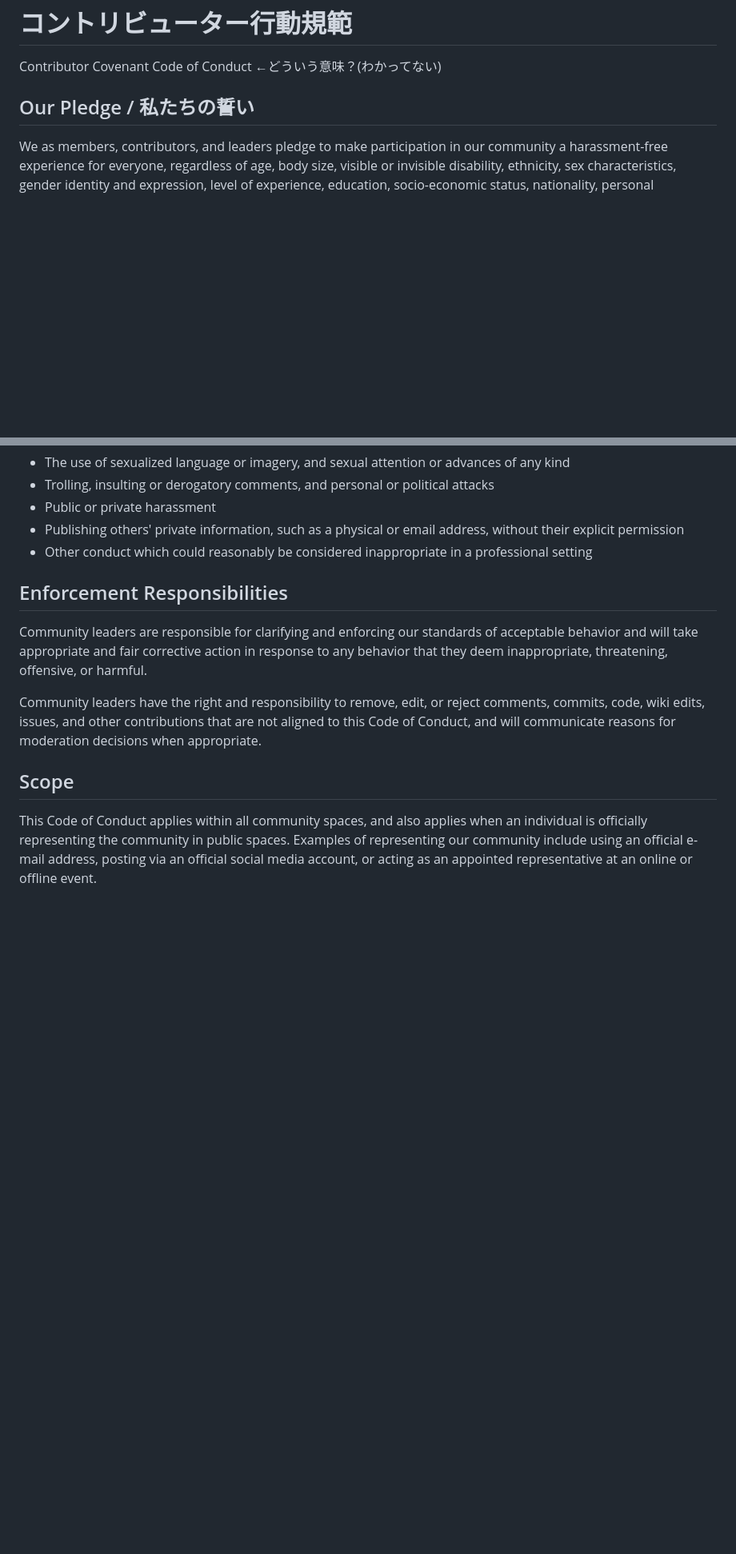
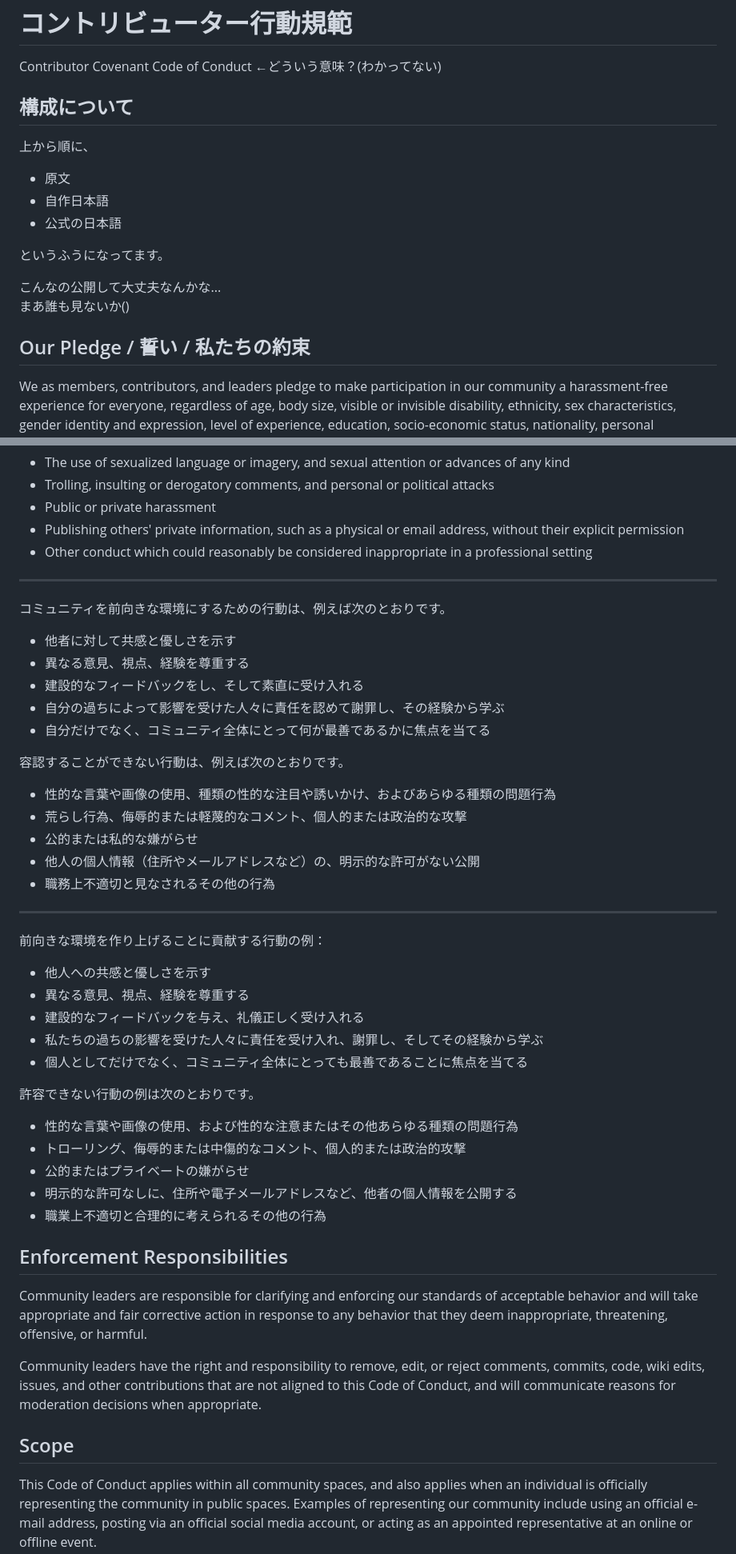
Before and after one commit to nanasi-1/assessment, a Markdown page: CODE_OF_CONDUCT.md, 2 parts joined by grey strips. Shown: that part at 80% size. Drawn GitHub-style; blank space fills up the shorter version.

```diff
--- a/CODE_OF_CONDUCT.md
+++ b/CODE_OF_CONDUCT.md
@@ -1,7 +1,20 @@
 # コントリビューター行動規範
 Contributor Covenant Code of Conduct ←どういう意味？(わかってない)
 
-## Our Pledge / 私たちの誓い
+## 構成について
+
+上から順に、
+
+- 原文
+- 自作日本語
+- 公式の日本語
+
+というふうになってます。
+
+こんなの公開して大丈夫なんかな...
+まあ誰も見ないか()
+
+## Our Pledge / 誓い / 私たちの約束
 
 We as members, contributors, and leaders pledge to make participation in our
 community a harassment-free experience for everyone, regardless of age, body
@@ -53,6 +67,42 @@ Examples of unacceptable behavior include:
   address, without their explicit permission
 * Other conduct which could reasonably be considered inappropriate in a
   professional setting
+
+<hr>
+
+コミュニティを前向きな環境にするための行動は、例えば次のとおりです。
+
+* 他者に対して共感と優しさを示す
+* 異なる意見、視点、経験を尊重する
+* 建設的なフィードバックをし、そして素直に受け入れる
+* 自分の過ちによって影響を受けた人々に責任を認めて謝罪し、その経験から学ぶ
+* 自分だけでなく、コミュニティ全体にとって何が最善であるかに焦点を当てる
+
+容認することができない行動は、例えば次のとおりです。
+
+* 性的な言葉や画像の使用、種類の性的な注目や誘いかけ、およびあらゆる種類の問題行為
+* 荒らし行為、侮辱的または軽蔑的なコメント、個人的または政治的な攻撃
+* 公的または私的な嫌がらせ
+* 他人の個人情報（住所やメールアドレスなど）の、明示的な許可がない公開
+* 職務上不適切と見なされるその他の行為
+
+<hr>
+
+前向きな環境を作り上げることに貢献する行動の例：
+
+* 他人への共感と優しさを示す
+* 異なる意見、視点、経験を尊重する
+* 建設的なフィードバックを与え、礼儀正しく受け入れる
+* 私たちの過ちの影響を受けた人々に責任を受け入れ、謝罪し、そしてその経験から学ぶ
+* 個人としてだけでなく、コミュニティ全体にとっても最善であることに焦点を当てる
+
+許容できない行動の例は次のとおりです。
+* 性的な言葉や画像の使用、および性的な注意またはその他あらゆる種類の問題行為
+* トローリング、侮辱的または中傷的なコメント、個人的または政治的攻撃
+* 公的またはプライベートの嫌がらせ
+* 明示的な許可なしに、住所や電子メールアドレスなど、他者の個人情報を公開する
+* 職業上不適切と合理的に考えられるその他の行為
+
 
 ## Enforcement Responsibilities
 
```
Also changed, not shown: other parts of CODE_OF_CONDUCT.md (+2 -1 lines).
